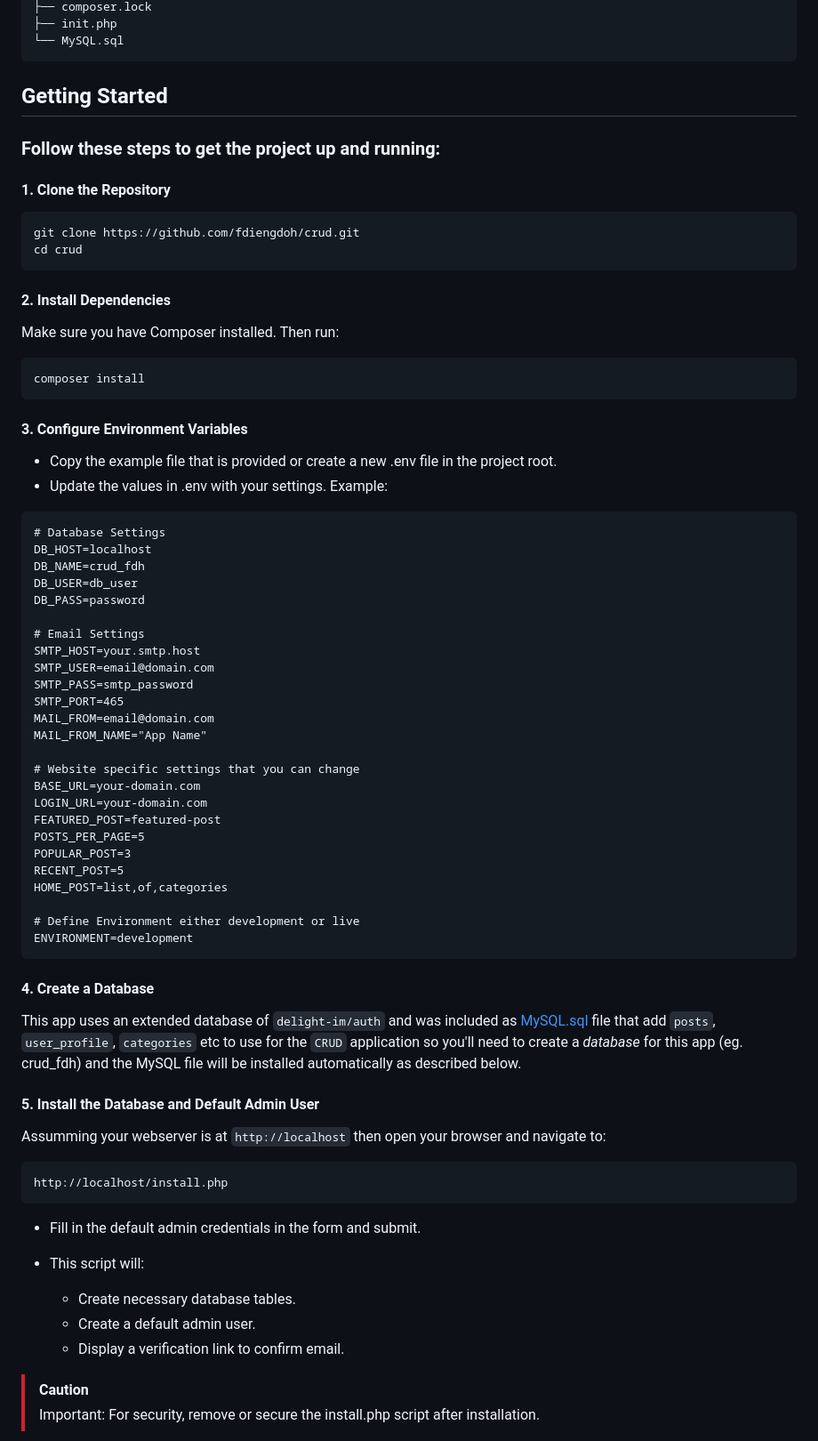
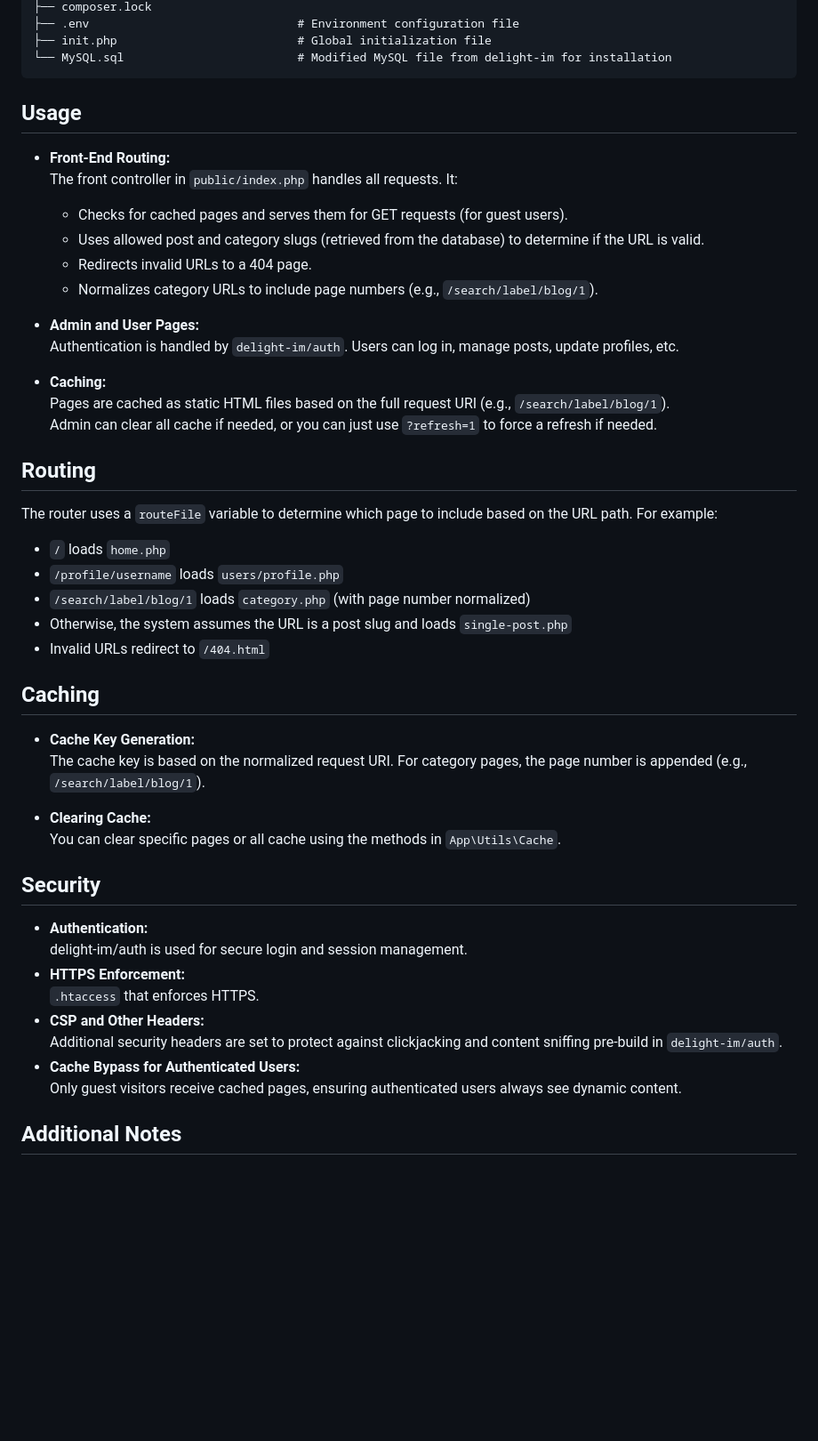
Before and after one commit to fdiengdoh/crud, a Markdown page: README.md, the part around the change printed below. Shown: that part at 89% size. Drawn GitHub-style; blank space fills up the shorter version.

````diff
--- a/README.md
+++ b/README.md
@@ -86,71 +177,53 @@ project-root/
 ├── composer.lock
-├── init.php
-└── MySQL.sql
+├── .env                              # Environment configuration file
+├── init.php                          # Global initialization file
+└── MySQL.sql                         # Modified MySQL file from delight-im for installation
 ```
-## Getting Started
 
-### Follow these steps to get the project up and running:
+## Usage
 
-#### 1. Clone the Repository
+- **Front-End Routing:**
+  The front controller in `public/index.php` handles all requests. It:
+  - Checks for cached pages and serves them for GET requests (for guest users).
+  - Uses allowed post and category slugs (retrieved from the database) to determine if the URL is valid.
+  - Redirects invalid URLs to a 404 page.
+  - Normalizes category URLs to include page numbers (e.g., `/search/label/blog/1`).
 
-  ```bash
-  git clone https://github.com/fdiengdoh/crud.git
-  cd crud
-  ```
-#### 2. Install Dependencies
+- **Admin and User Pages:**
+  Authentication is handled by `delight‑im/auth`. Users can log in, manage posts, update profiles, etc.
 
-Make sure you have Composer installed. Then run:
+- **Caching:**
+  Pages are cached as static HTML files based on the full request URI (e.g., `/search/label/blog/1`).
+  Admin can clear all cache if needed, or you can just use `?refresh=1` to force a refresh if needed.
 
-```bash
-composer install
-```
-#### 3. Configure Environment Variables
-  - Copy the example file that is provided or create a new .env file in the project root.
-  - Update the values in .env with your settings. Example:
+## Routing
 
-```dotenv
-# Database Settings
-DB_HOST=localhost
-DB_NAME=crud_fdh
-DB_USER=db_user
-DB_PASS=password
+The router uses a `routeFile` variable to determine which page to include based on the URL path. For example:
 
-# Email Settings
-SMTP_HOST=your.smtp.host
-SMTP_USER=email@domain.com
-SMTP_PASS=smtp_password
-SMTP_PORT=465
-MAIL_FROM=email@domain.com
-MAIL_FROM_NAME="App Name"
+- `/` loads `home.php`
+- `/profile/username` loads `users/profile.php`
+- `/search/label/blog/1` loads `category.php` (with page number normalized)
+- Otherwise, the system assumes the URL is a post slug and loads `single-post.php`
+- Invalid URLs redirect to `/404.html`
 
-# Website specific settings that you can change
-BASE_URL=your-domain.com
-LOGIN_URL=your-domain.com
-FEATURED_POST=featured-post
-POSTS_PER_PAGE=5
-POPULAR_POST=3
-RECENT_POST=5
-HOME_POST=list,of,categories
+## Caching
 
-# Define Environment either development or live
-ENVIRONMENT=development
-```
-#### 4. Create a Database
-This app uses an extended database of `delight-im/auth` and was included as [MySQL.sql](MySQL.sql) file that add `posts`, `user_profile`, `categories` etc to use for the `CRUD` application so you'll need to create a *database* for this app (eg. crud_fdh) and the MySQL file will be installed automatically as described below.
+- **Cache Key Generation:**
+  The cache key is based on the normalized request URI. For category pages, the page number is appended (e.g., `/search/label/blog/1`).
 
-#### 5. Install the Database and Default Admin User
-Assumming your webserver is at `http://localhost` then open your browser and navigate to:
+- **Clearing Cache:**
+  You can clear specific pages or all cache using the methods in `App\Utils\Cache`.
 
-```
-http://localhost/install.php
-```
-- Fill in the default admin credentials in the form and submit.
-- This script will:
+## Security
 
-  -  Create necessary database tables.
-  -  Create a default admin user.
-  -  Display a verification link to confirm email.
+- **Authentication:**
+  delight‑im/auth is used for secure login and session management.
+- **HTTPS Enforcement:**
+  `.htaccess` that enforces HTTPS.
+- **CSP and Other Headers:**
+  Additional security headers are set to protect against clickjacking and content sniffing pre-build in `delight-im/auth`.
+- **Cache Bypass for Authenticated Users:**
+  Only guest visitors receive cached pages, ensuring authenticated users always see dynamic content.
 
-> [!CAUTION]
-> Important: For security, remove or secure the install.php script after installation.
+## Additional Notes
 
````
Also changed, not shown: other parts of README.md (+150 -75 lines).
